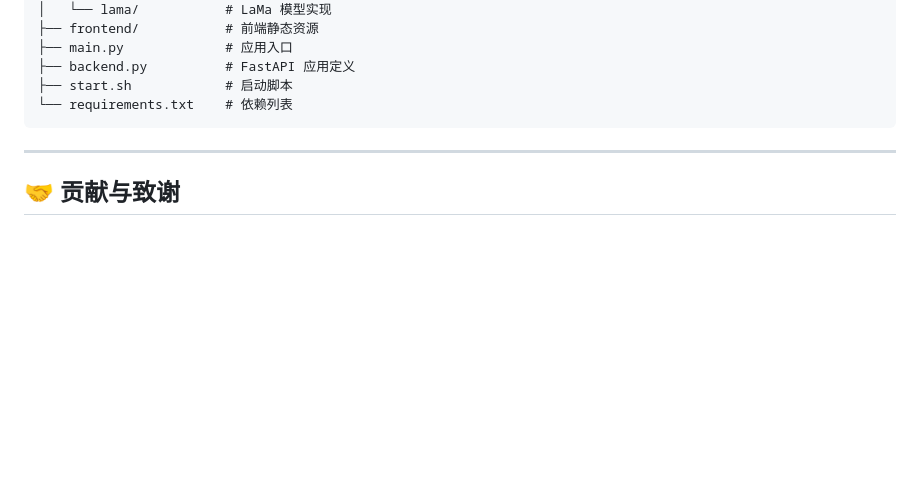
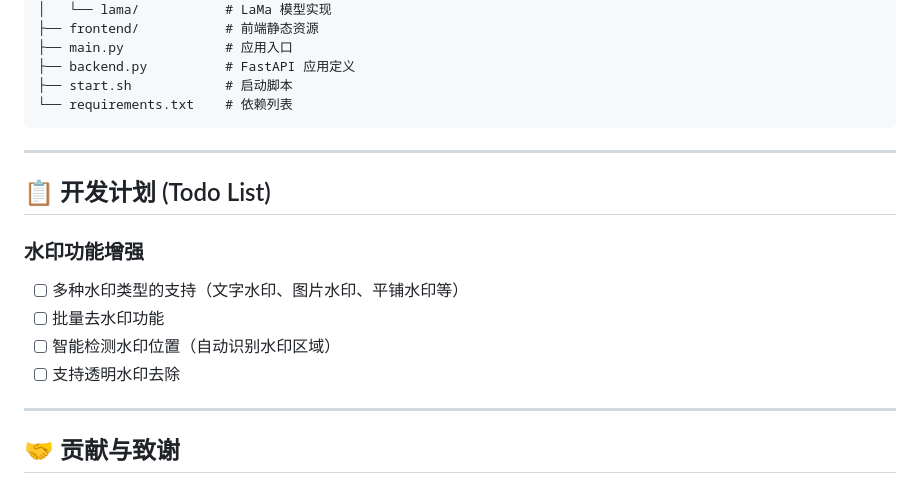
Before and after one commit to xuhang0310/image_compress_web, a Markdown page: README.md, the part around the change. Drawn GitHub-style; blank space fills up the shorter version.

Commit message:
commit info
commit info

```diff
--- a/README.md
+++ b/README.md
@@ -155,6 +155,16 @@ image_compress_web/
 
 ---
 
+## 📋 开发计划 (Todo List)
+
+### 水印功能增强
+- [ ] 多种水印类型的支持（文字水印、图片水印、平铺水印等）
+- [ ] 批量去水印功能
+- [ ] 智能检测水印位置（自动识别水印区域）
+- [ ] 支持透明水印去除
+
+---
+
 ## 🤝 贡献与致谢
 
 - 核心修复算法：[LaMa](https://github.com/advimman/lama)
```
